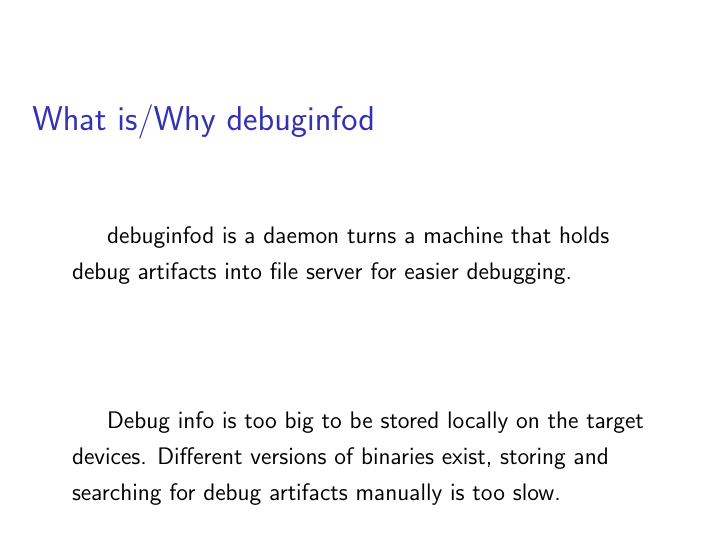
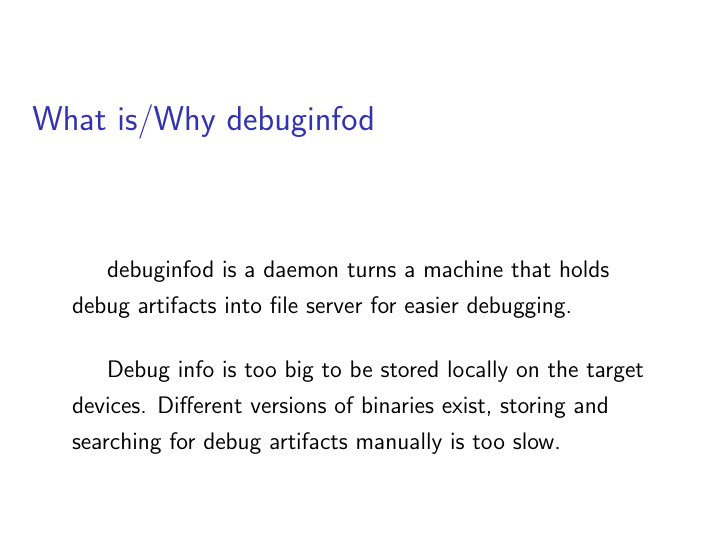
Before and after one commit to DMGDy/debuginfod_presentation, LaTeX slides (presentation.tex): page 2 of 2. Compiled offline with pdfLaTeX.

Commit message:
adding empty line(1)

```diff
--- a/presentation.tex
+++ b/presentation.tex
@@ -22,7 +22,7 @@ Yocto Project}
 debuginfod is a daemon turns a machine that
 holds debug artifacts into file server for
 easier debugging. \\
-\vspace{2cm}
+\vspace{.5cm}
 Debug info is too big to be stored locally
 on the target devices. Different versions
 of binaries exist, storing and searching
```
Also changed, not shown: presentation.pdf, 1 other file.
